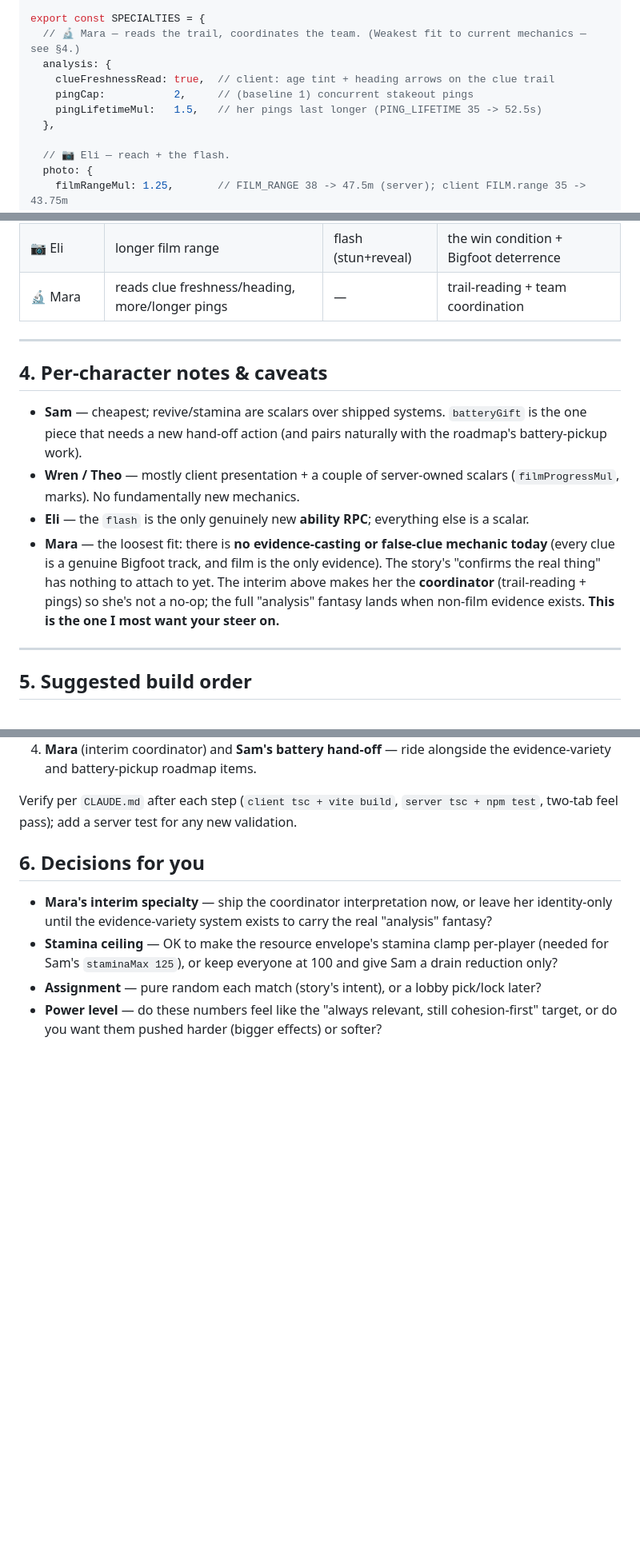
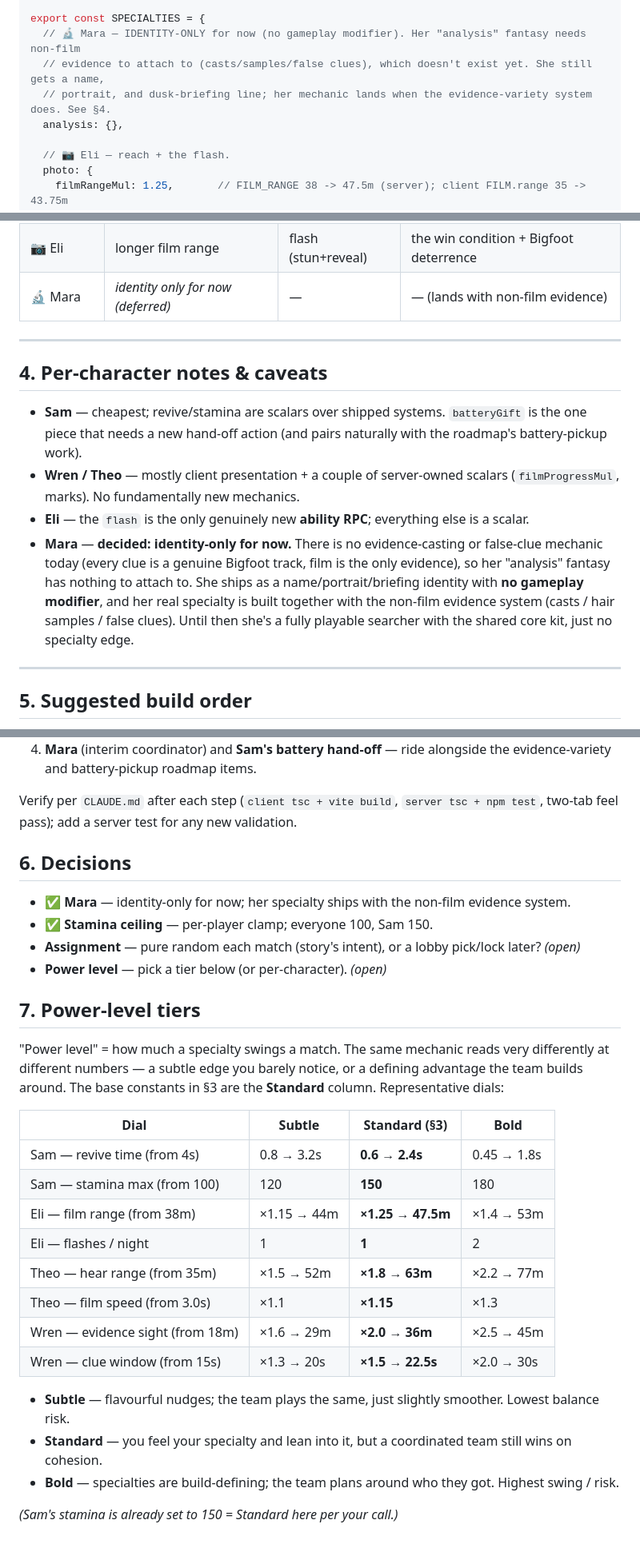
Before and after one commit to AlecMedice/improved-lamp, a Markdown page: docs/CHARACTER_FUNC_DEV.md, 3 parts joined by grey strips. Shown at 80% size. Drawn GitHub-style; blank space fills up the shorter version.

Commit message:
docs(character-dev): Mara identity-only, Sam stamina 150 per-player, add power-level tiers
Co-Authored-By: Claude Opus 4.8 <noreply@anthropic.com>
Claude-Session: https://claude.ai/code/session_01D1eXVA85Q1GyQFKtkEK1u8

```diff
--- a/docs/CHARACTER_FUNC_DEV.md
+++ b/docs/CHARACTER_FUNC_DEV.md
@@ -113,12 +113,10 @@ export const CHARACTER_NAME: Record<SpecialtyId, string> = {
 };
 
 export const SPECIALTIES = {
-  // 🔬 Mara — reads the trail, coordinates the team. (Weakest fit to current mechanics — see §4.)
-  analysis: {
-    clueFreshnessRead: true,  // client: age tint + heading arrows on the clue trail
-    pingCap:           2,     // (baseline 1) concurrent stakeout pings
-    pingLifetimeMul:   1.5,   // her pings last longer (PING_LIFETIME 35 -> 52.5s)
-  },
+  // 🔬 Mara — IDENTITY-ONLY for now (no gameplay modifier). Her "analysis" fantasy needs non-film
+  // evidence to attach to (casts/samples/false clues), which doesn't exist yet. She still gets a name,
+  // portrait, and dusk-briefing line; her mechanic lands when the evidence-variety system does. See §4.
+  analysis: {},
 
   // 📷 Eli — reach + the flash.
   photo: {
@@ -165,7 +163,7 @@ export const SPECIALTIES = {
 | 🥾 Wren | longer/wider trail vision, quiet | mark trail | the clue/map trail |
 | 🎙️ Theo | long-range hearing, faster film | — | early-warning + the win condition |
 | 📷 Eli | longer film range | flash (stun+reveal) | the win condition + Bigfoot deterrence |
-| 🔬 Mara | reads clue freshness/heading, more/longer pings | — | trail-reading + team coordination |
+| 🔬 Mara | *identity only for now (deferred)* | — | — (lands with non-film evidence) |
 
 ---
 
@@ -176,11 +174,11 @@ export const SPECIALTIES = {
 - **Wren / Theo** — mostly client presentation + a couple of server-owned scalars (`filmProgressMul`,
   marks). No fundamentally new mechanics.
 - **Eli** — the `flash` is the only genuinely new **ability RPC**; everything else is a scalar.
-- **Mara** — the loosest fit: there is **no evidence-casting or false-clue mechanic today** (every clue
-  is a genuine Bigfoot track, and film is the only evidence). The story's "confirms the real thing" has
-  nothing to attach to yet. The interim above makes her the **coordinator** (trail-reading + pings) so
-  she's not a no-op; the full "analysis" fantasy lands when non-film evidence exists. **This is the one I
-  most want your steer on.**
+- **Mara** — **decided: identity-only for now.** There is no evidence-casting or false-clue mechanic
+  today (every clue is a genuine Bigfoot track, film is the only evidence), so her "analysis" fantasy has
+  nothing to attach to. She ships as a name/portrait/briefing identity with **no gameplay modifier**, and
+  her real specialty is built together with the non-film evidence system (casts / hair samples / false
+  clues). Until then she's a fully playable searcher with the shared core kit, just no specialty edge.
 
 ---
 
@@ -198,12 +196,32 @@ export const SPECIALTIES = {
 Verify per `CLAUDE.md` after each step (`client tsc + vite build`, `server tsc + npm test`, two-tab feel
 pass); add a server test for any new validation.
 
-## 6. Decisions for you
+## 6. Decisions
 
-- **Mara's interim specialty** — ship the coordinator interpretation now, or leave her identity-only until
-  the evidence-variety system exists to carry the real "analysis" fantasy?
-- **Stamina ceiling** — OK to make the resource envelope's stamina clamp per-player (needed for Sam's
-  `staminaMax 125`), or keep everyone at 100 and give Sam a drain reduction only?
-- **Assignment** — pure random each match (story's intent), or a lobby pick/lock later?
-- **Power level** — do these numbers feel like the "always relevant, still cohesion-first" target, or do
-  you want them pushed harder (bigger effects) or softer?
+- ✅ **Mara** — identity-only for now; her specialty ships with the non-film evidence system.
+- ✅ **Stamina ceiling** — per-player clamp; everyone 100, Sam 150.
+- **Assignment** — pure random each match (story's intent), or a lobby pick/lock later? *(open)*
+- **Power level** — pick a tier below (or per-character). *(open)*
+
+## 7. Power-level tiers
+
+"Power level" = how much a specialty swings a match. The same mechanic reads very differently at
+different numbers — a subtle edge you barely notice, or a defining advantage the team builds around. The
+base constants in §3 are the **Standard** column. Representative dials:
+
+| Dial | Subtle | **Standard (§3)** | Bold |
+|---|---|---|---|
+| Sam — revive time (from 4s) | 0.8 → 3.2s | **0.6 → 2.4s** | 0.45 → 1.8s |
+| Sam — stamina max (from 100) | 120 | **150** | 180 |
+| Eli — film range (from 38m) | ×1.15 → 44m | **×1.25 → 47.5m** | ×1.4 → 53m |
+| Eli — flashes / night | 1 | **1** | 2 |
+| Theo — hear range (from 35m) | ×1.5 → 52m | **×1.8 → 63m** | ×2.2 → 77m |
+| Theo — film speed (from 3.0s) | ×1.1 | **×1.15** | ×1.3 |
+| Wren — evidence sight (from 18m) | ×1.6 → 29m | **×2.0 → 36m** | ×2.5 → 45m |
+| Wren — clue window (from 15s) | ×1.3 → 20s | **×1.5 → 22.5s** | ×2.0 → 30s |
+
+- **Subtle** — flavourful nudges; the team plays the same, just slightly smoother. Lowest balance risk.
+- **Standard** — you feel your specialty and lean into it, but a coordinated team still wins on cohesion.
+- **Bold** — specialties are build-defining; the team plans around who they got. Highest swing / risk.
+
+*(Sam's stamina is already set to 150 = Standard here per your call.)*
```
Also changed, not shown: other parts of docs/CHARACTER_FUNC_DEV.md (+3 -3 lines).
